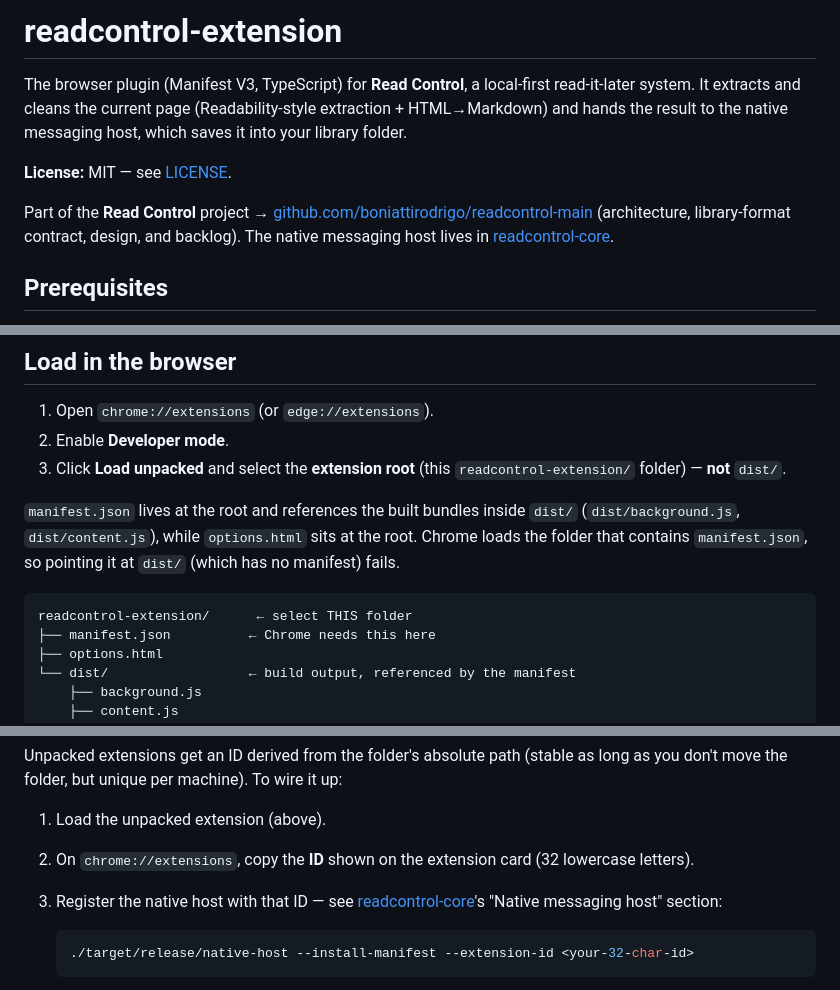
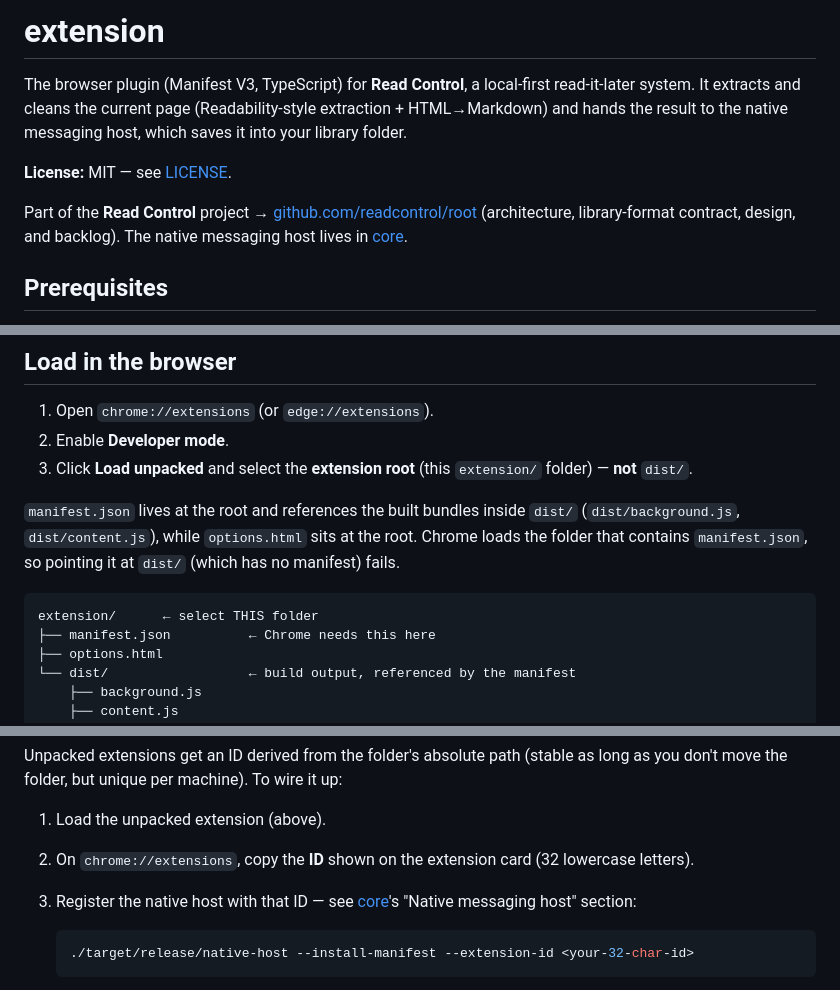
Before and after one commit to manfromanotherland/cuttings, a Markdown page: README.md, 3 parts joined by grey strips. Drawn GitHub-style.

Commit message:
docs: update references to the readcontrol org and short repo names
Point the README at github.com/readcontrol and use the short repo names. The npm package name 'readcontrol-extension' is left unchanged.

````diff
--- a/README.md
+++ b/README.md
@@ -1,4 +1,4 @@
-# readcontrol-extension
+# extension
 
 The browser plugin (Manifest V3, TypeScript) for **Read Control**, a local-first read-it-later
 system. It extracts and cleans the current page (Readability-style extraction + HTML→Markdown)
@@ -7,9 +7,9 @@ and hands the result to the native messaging host, which saves it into your libr
 **License:** MIT — see [LICENSE](./LICENSE).
 
 Part of the **Read Control** project →
-[github.com/boniattirodrigo/readcontrol-main](https://github.com/boniattirodrigo/readcontrol-main)
+[github.com/readcontrol/root](https://github.com/readcontrol/root)
 (architecture, library-format contract, design, and backlog). The native messaging host lives in
-[readcontrol-core](https://github.com/boniattirodrigo/readcontrol-core).
+[core](https://github.com/readcontrol/core).
 
 ## Prerequisites
 
@@ -34,7 +34,7 @@ Bundles the extension into `dist/`.
 
 1. Open `chrome://extensions` (or `edge://extensions`).
 2. Enable **Developer mode**.
-3. Click **Load unpacked** and select the **extension root** (this `readcontrol-extension/`
+3. Click **Load unpacked** and select the **extension root** (this `extension/`
    folder) — **not** `dist/`.
 
 `manifest.json` lives at the root and references the built bundles inside `dist/`
@@ -42,7 +42,7 @@ Bundles the extension into `dist/`.
 the folder that contains `manifest.json`, so pointing it at `dist/` (which has no manifest) fails.
 
 ```
-readcontrol-extension/      ← select THIS folder
+extension/      ← select THIS folder
 ├── manifest.json          ← Chrome needs this here
 ├── options.html
 └── dist/                  ← build output, referenced by the manifest
@@ -84,7 +84,7 @@ don't move the folder, but unique per machine). To wire it up:
 1. Load the unpacked extension (above).
 2. On `chrome://extensions`, copy the **ID** shown on the extension card (32 lowercase letters).
 3. Register the native host with that ID — see
-   [readcontrol-core](https://github.com/boniattirodrigo/readcontrol-core)'s "Native messaging host"
+   [core](https://github.com/readcontrol/core)'s "Native messaging host"
    section:
 
    ```bash
````
Also changed, not shown: other parts of README.md (+1 -1 lines).
